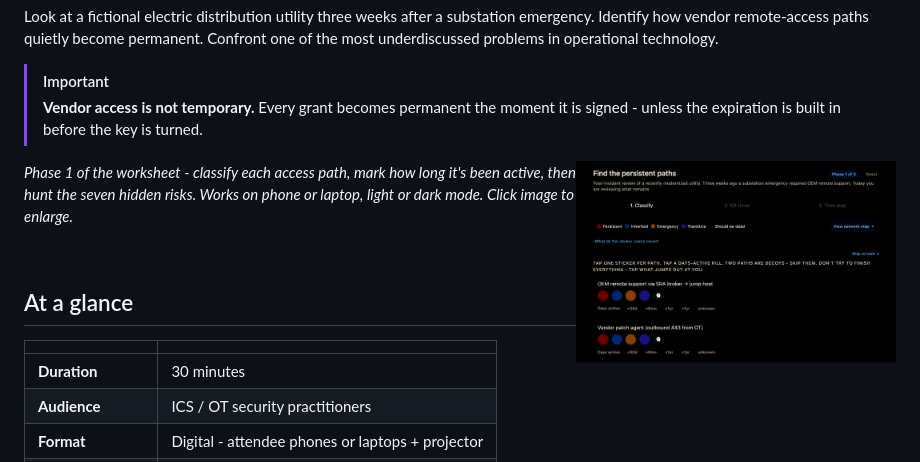
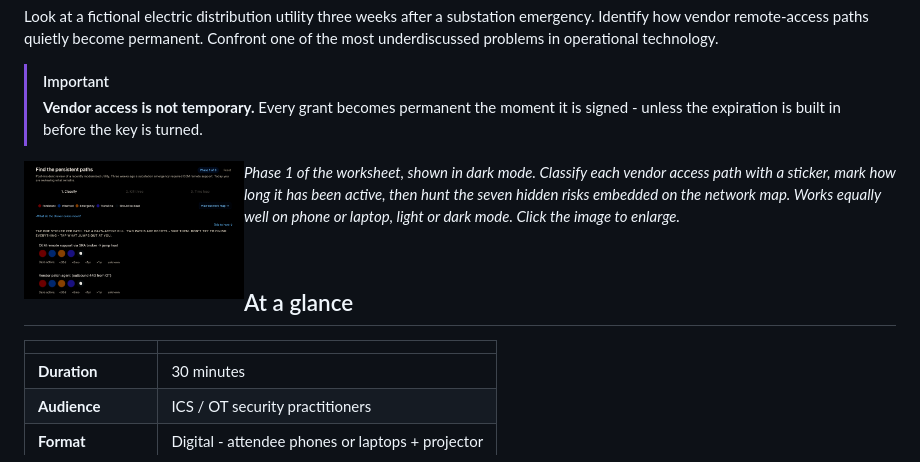
Before and after one commit to tonylturner/vendor-access-microlab, a Markdown page: README.md, the part around the change. Drawn GitHub-style.

```diff
--- a/README.md
+++ b/README.md
@@ -11,9 +11,9 @@ Look at a fictional electric distribution utility three weeks after a substation
 > [!IMPORTANT]
 > **Vendor access is not temporary.** Every grant becomes permanent the moment it is signed - unless the expiration is built in before the key is turned.
 
-<a href="./assets/vendor_access_1.png"><img src="./assets/vendor_access_1.png" alt="Worksheet phase 1 screenshot - classify each access path with a sticker, mark its age, hunt the hidden risks" width="320" align="right"></a>
+<a href="./assets/vendor_access_1.png"><img src="./assets/vendor_access_1.png" alt="Worksheet phase 1 screenshot - classify view in dark mode with sticker rows, days-active pills, and the network map link" width="220" align="left" hspace="14" vspace="4"></a>
 
-*Phase 1 of the worksheet - classify each access path, mark how long it's been active, then hunt the seven hidden risks. Works on phone or laptop, light or dark mode. Click image to enlarge.*
+*Phase 1 of the worksheet, shown in dark mode. Classify each vendor access path with a sticker, mark how long it has been active, then hunt the seven hidden risks embedded on the network map. Works equally well on phone or laptop, light or dark mode. Click the image to enlarge.*
 
 <br clear="all">
 
```
